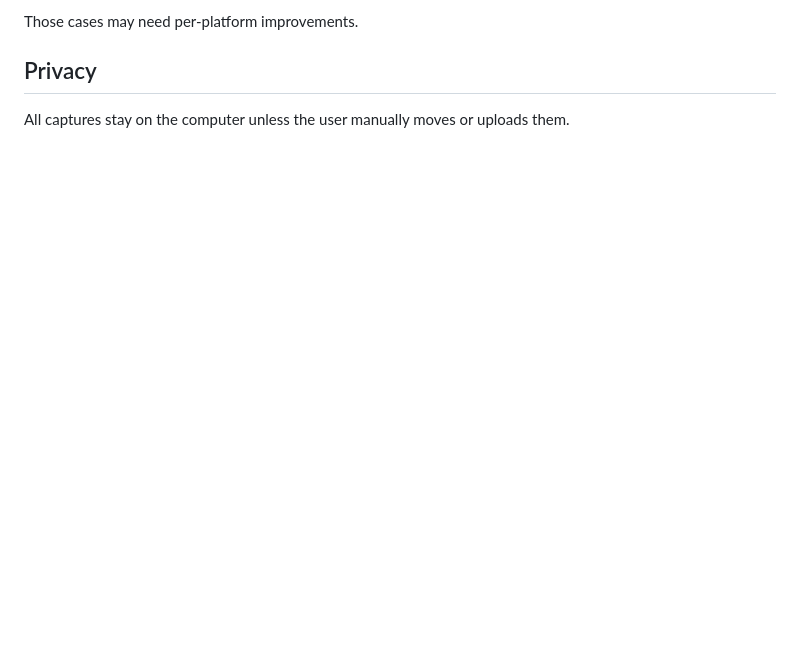
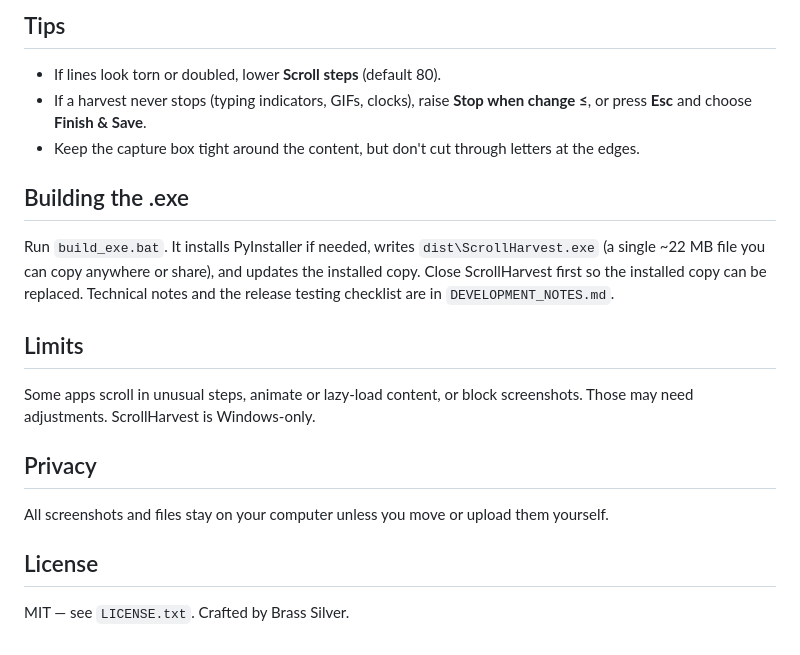
Before and after one commit to witchofthehill-glitch/ScrollHarvest, a Markdown page: README.md, the part around one of its changes. Drawn GitHub-style; blank space fills up the shorter version.

```diff
--- a/README.md
+++ b/README.md
@@ -71,6 +51,22 @@ This is an early prototype. Some apps may:
 
-Those cases may need per-platform improvements.
+## Tips
+
+- If lines look torn or doubled, lower **Scroll steps** (default 80).
+- If a harvest never stops (typing indicators, GIFs, clocks), raise **Stop when change ≤**, or press **Esc** and choose **Finish & Save**.
+- Keep the capture box tight around the content, but don't cut through letters at the edges.
+
+## Building the .exe
+
+Run `build_exe.bat`. It installs PyInstaller if needed, writes `dist\ScrollHarvest.exe` (a single ~22 MB file you can copy anywhere or share), and updates the installed copy. Close ScrollHarvest first so the installed copy can be replaced. Technical notes and the release testing checklist are in `DEVELOPMENT_NOTES.md`.
+
+## Limits
+
+Some apps scroll in unusual steps, animate or lazy-load content, or block screenshots. Those may need adjustments. ScrollHarvest is Windows-only.
 
 ## Privacy
 
-All captures stay on the computer unless the user manually moves or uploads them.
+All screenshots and files stay on your computer unless you move or upload them yourself.
+
+## License
+
+MIT — see `LICENSE.txt`. Crafted by Brass Silver.
```
Also changed, not shown: other parts of README.md (+26 -46 lines), DEVELOPMENT_NOTES.md (+7 -3 lines), docs/screenshot.png (added), 4 other files.
